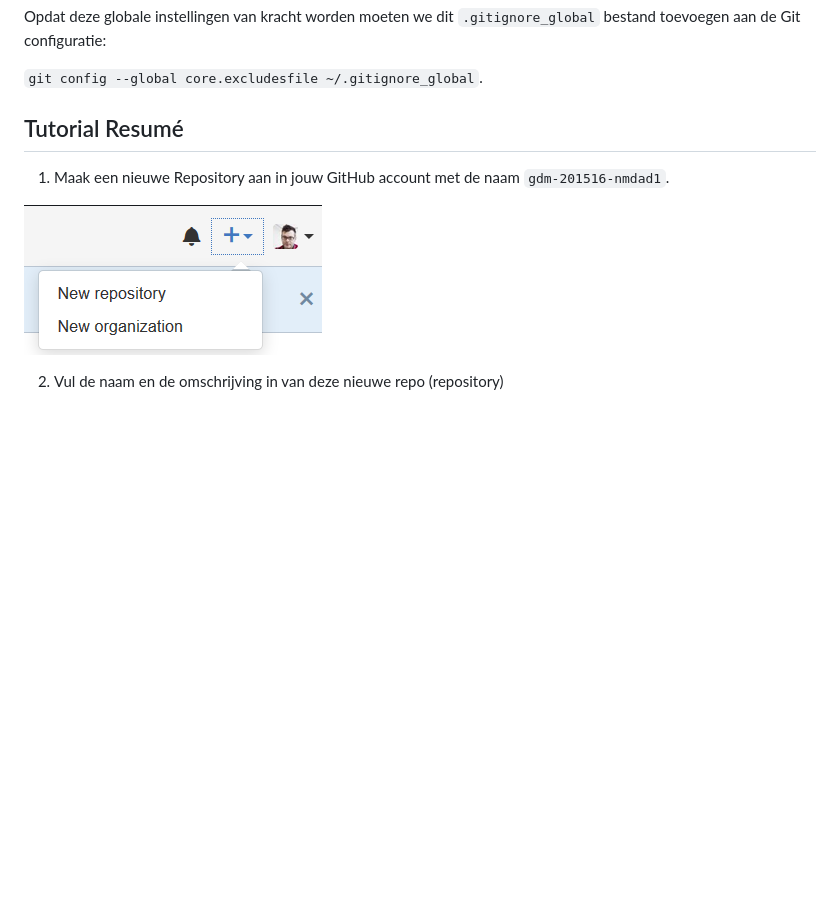
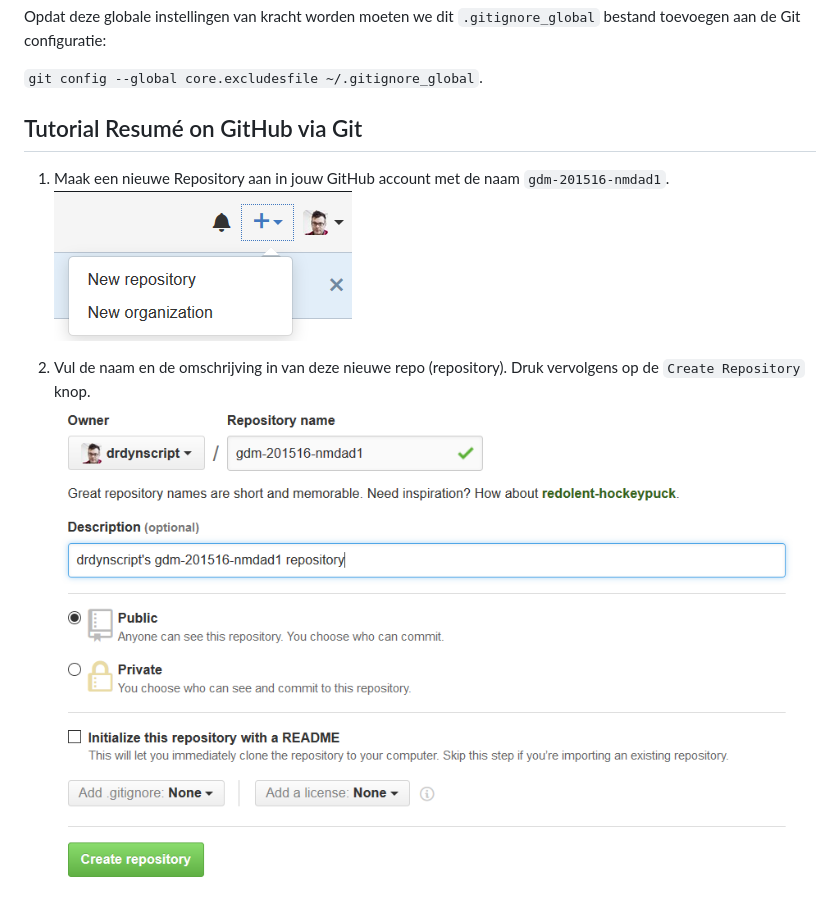
Before and after one commit to gdm-201516-mmp2/nmdad1, a Markdown page: docs/git.md, the part around the change printed below. Drawn GitHub-style; blank space fills up the shorter version.

```diff
--- a/docs/git.md
+++ b/docs/git.md
@@ -247,12 +247,12 @@ Opdat deze globale instellingen van kracht worden moeten we dit `.gitignore_glob
 
 `git config --global core.excludesfile ~/.gitignore_global`.
 
-Tutorial Resumé
----------------
+Tutorial Resumé on GitHub via Git
+---------------------------------
 
 1. Maak een nieuwe Repository aan in jouw GitHub account met de naam `gdm-201516-nmdad1`.
-
 ![Menu New Repository](images/git_newrepo.PNG)
 
-2. Vul de naam en de omschrijving in van deze nieuwe repo (repository)
+2. Vul de naam en de omschrijving in van deze nieuwe repo (repository). Druk vervolgens op de `Create Repository` knop.
+![Gegevens Repository](images/git_createrepo.PNG)
 
```
Also changed, not shown: other parts of docs/git.md (+22 -1 lines), docs/images/git_createdrepo.PNG (added).
